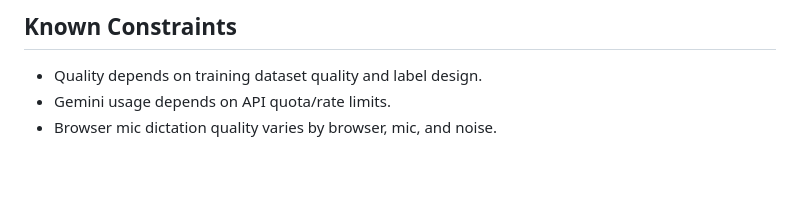
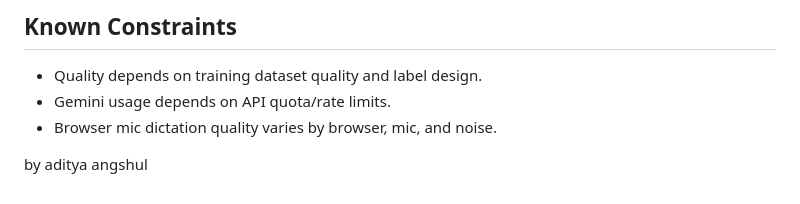
Before and after one commit to tathagata2005/AI_interview_system, a Markdown page: README.md, the part around the change. Drawn GitHub-style; blank space fills up the shorter version.

```diff
--- a/README.md
+++ b/README.md
@@ -164,3 +164,5 @@ Open: `http://127.0.0.1:5000`
 - Quality depends on training dataset quality and label design.
 - Gemini usage depends on API quota/rate limits.
 - Browser mic dictation quality varies by browser, mic, and noise.
+
+by aditya angshul
```
